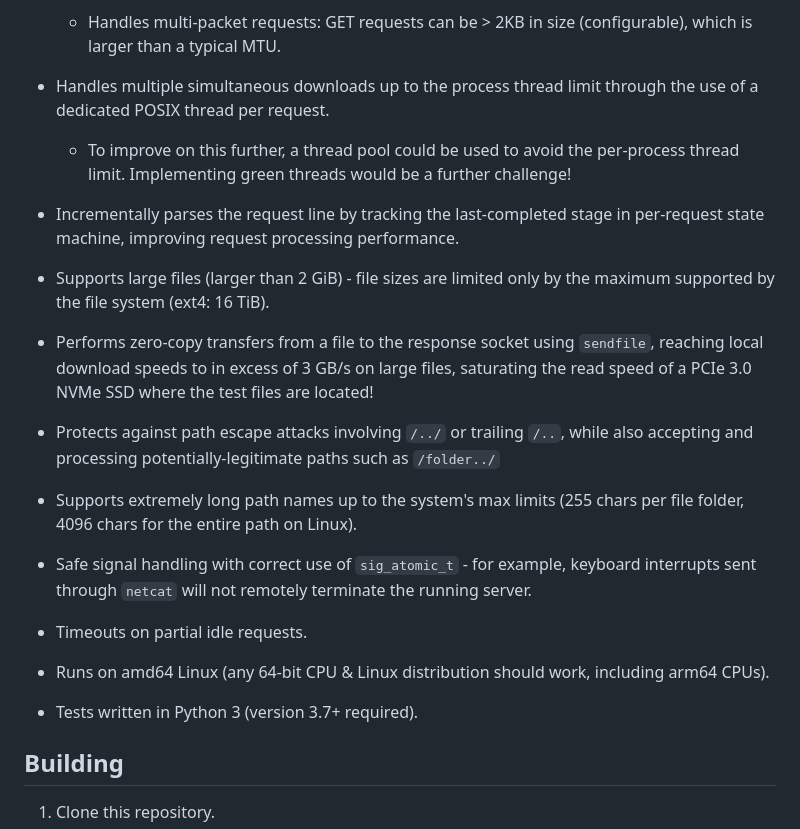
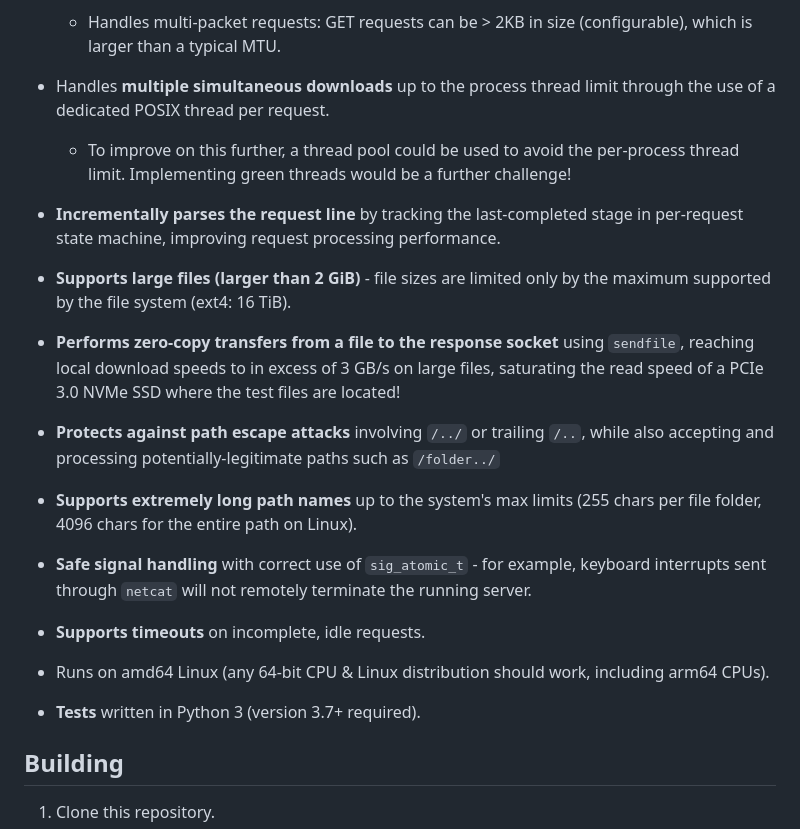
Before and after one commit to SkyArrow2177/multithreaded-http-server, a Markdown page: README.md, the part around the change printed below. Rendered like a GitHub page.

Commit message:
Bolden readme

```diff
--- a/README.md
+++ b/README.md
@@ -21,41 +21,41 @@
   - Handles multi-packet requests: GET requests can be > 2KB in size
     (configurable), which is larger than a typical MTU.
 
-- Handles multiple simultaneous downloads up to the process thread limit through
-  the use of a dedicated POSIX thread per request.
+- Handles **multiple simultaneous downloads** up to the process thread limit
+  through the use of a dedicated POSIX thread per request.
 
   - To improve on this further, a thread pool could be used to avoid the
     per-process thread limit. Implementing green threads would be a further
     challenge!
 
-- Incrementally parses the request line by tracking the last-completed stage in
-  per-request state machine, improving request processing performance.
+- **Incrementally parses the request line** by tracking the last-completed stage
+  in per-request state machine, improving request processing performance.
 
-- Supports large files (larger than 2 GiB) - file sizes are limited only by the
-  maximum supported by the file system (ext4: 16 TiB).
+- **Supports large files (larger than 2 GiB)** - file sizes are limited only by
+  the maximum supported by the file system (ext4: 16 TiB).
 
-- Performs zero-copy transfers from a file to the response socket using
+- **Performs zero-copy transfers from a file to the response socket** using
   `sendfile`, reaching local download speeds to in excess of 3 GB/s on large
   files, saturating the read speed of a PCIe 3.0 NVMe SSD where the test files
   are located!
 
-- Protects against path escape attacks involving `/../` or trailing `/..`, while
-  also accepting and processing potentially-legitimate paths such as
+- **Protects against path escape attacks** involving `/../` or trailing `/..`,
+  while also accepting and processing potentially-legitimate paths such as
   `/folder../`
 
-- Supports extremely long path names up to the system's max limits (255 chars
-  per file folder, 4096 chars for the entire path on Linux).
+- **Supports extremely long path names** up to the system's max limits (255
+  chars per file folder, 4096 chars for the entire path on Linux).
 
-- Safe signal handling with correct use of `sig_atomic_t` - for example,
+- **Safe signal handling** with correct use of `sig_atomic_t` - for example,
   keyboard interrupts sent through `netcat` will not remotely terminate the
   running server.
 
-- Timeouts on partial idle requests.
+- **Supports timeouts** on incomplete, idle requests.
 
 - Runs on amd64 Linux (any 64-bit CPU & Linux distribution should work,
   including arm64 CPUs).
 
-- Tests written in Python 3 (version 3.7+ required).
+- **Tests** written in Python 3 (version 3.7+ required).
 
 ## Building
 
```
Also changed, not shown: other parts of README.md (+1 -1 lines).
